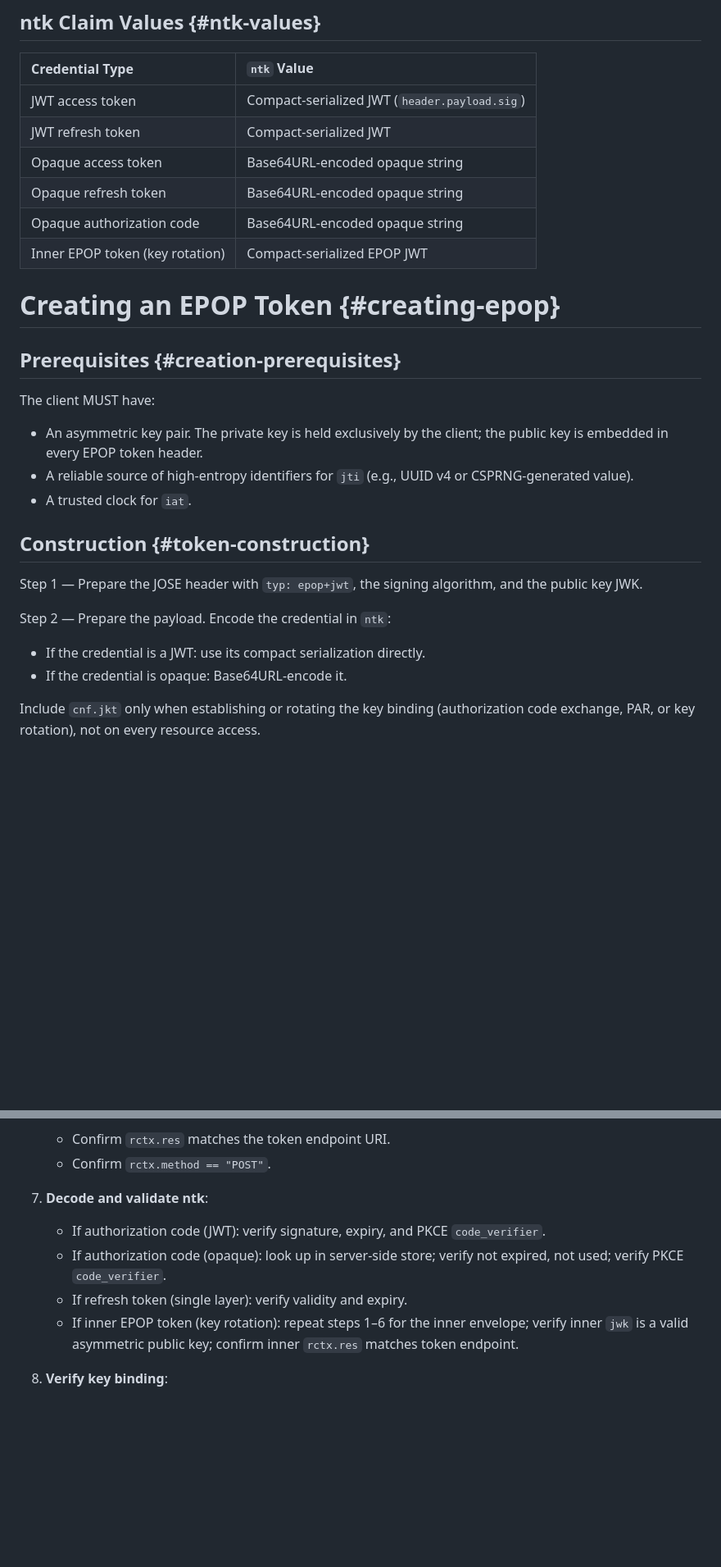
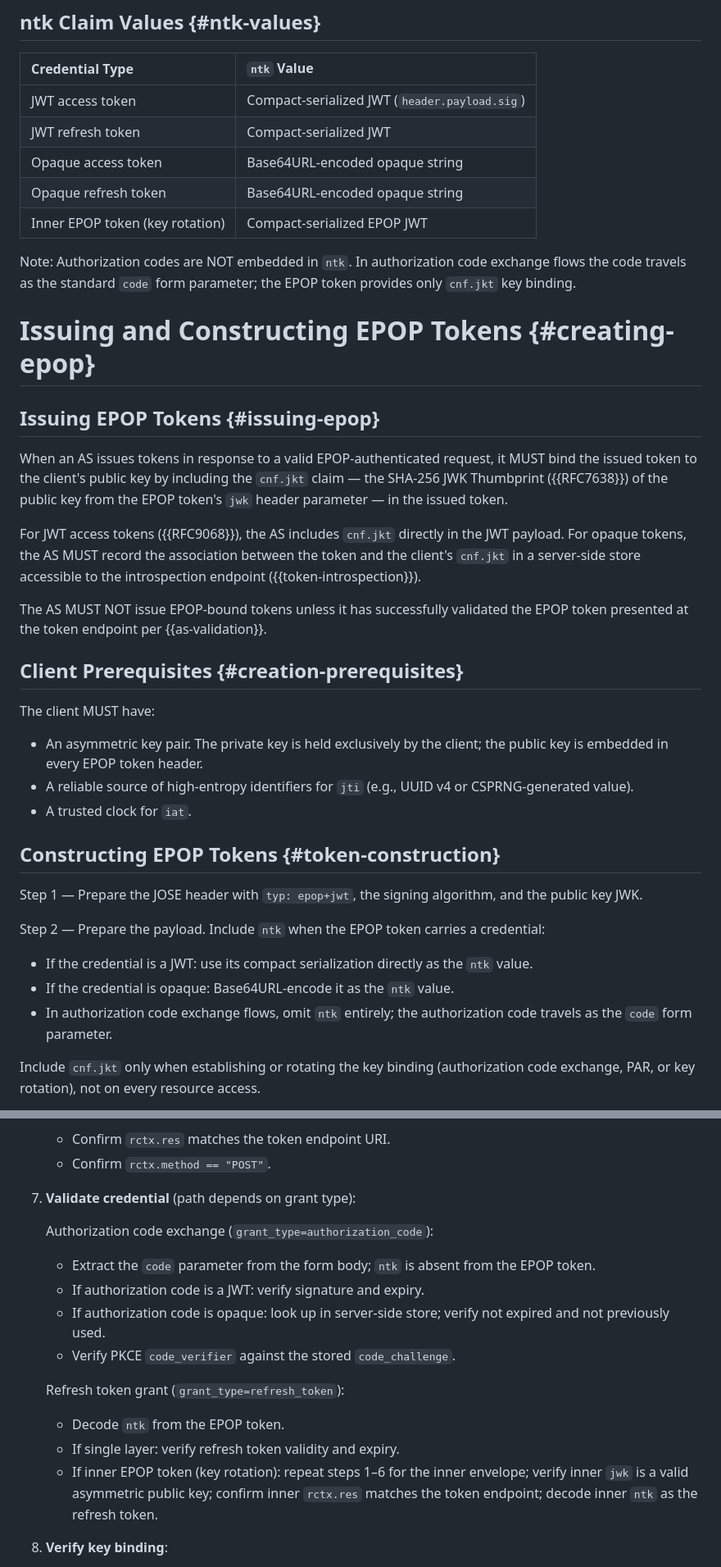
Before and after one commit to asambeka/epop, a Markdown page: draft-ambekar-oauth-epop.md, 2 parts joined by grey strips. Shown at 82% size. GitHub-like rendering; blank space fills up the shorter version.

```diff
--- a/draft-ambekar-oauth-epop.md
+++ b/draft-ambekar-oauth-epop.md
@@ -201,12 +217,21 @@ Example payload:
 | JWT refresh token | Compact-serialized JWT |
 | Opaque access token | Base64URL-encoded opaque string |
 | Opaque refresh token | Base64URL-encoded opaque string |
-| Opaque authorization code | Base64URL-encoded opaque string |
 | Inner EPOP token (key rotation) | Compact-serialized EPOP JWT |
 
-# Creating an EPOP Token {#creating-epop}
+Note: Authorization codes are NOT embedded in `ntk`. In authorization code exchange flows the code travels as the standard `code` form parameter; the EPOP token provides only `cnf.jkt` key binding.
 
-## Prerequisites {#creation-prerequisites}
+# Issuing and Constructing EPOP Tokens {#creating-epop}
+
+## Issuing EPOP Tokens {#issuing-epop}
+
+When an AS issues tokens in response to a valid EPOP-authenticated request, it MUST bind the issued token to the client's public key by including the `cnf.jkt` claim — the SHA-256 JWK Thumbprint ({{RFC7638}}) of the public key from the EPOP token's `jwk` header parameter — in the issued token.
+
+For JWT access tokens ({{RFC9068}}), the AS includes `cnf.jkt` directly in the JWT payload. For opaque tokens, the AS MUST record the association between the token and the client's `cnf.jkt` in a server-side store accessible to the introspection endpoint ({{token-introspection}}).
+
+The AS MUST NOT issue EPOP-bound tokens unless it has successfully validated the EPOP token presented at the token endpoint per {{as-validation}}.
+
+## Client Prerequisites {#creation-prerequisites}
 
 The client MUST have:
 
@@ -214,14 +239,15 @@ The client MUST have:
 - A reliable source of high-entropy identifiers for `jti` (e.g., UUID v4 or CSPRNG-generated value).
 - A trusted clock for `iat`.
 
-## Construction {#token-construction}
+## Constructing EPOP Tokens {#token-construction}
 
 Step 1 — Prepare the JOSE header with `typ: epop+jwt`, the signing algorithm, and the public key JWK.
 
-Step 2 — Prepare the payload. Encode the credential in `ntk`:
+Step 2 — Prepare the payload. Include `ntk` when the EPOP token carries a credential:
 
-- If the credential is a JWT: use its compact serialization directly.
-- If the credential is opaque: Base64URL-encode it.
+- If the credential is a JWT: use its compact serialization directly as the `ntk` value.
+- If the credential is opaque: Base64URL-encode it as the `ntk` value.
+- In authorization code exchange flows, omit `ntk` entirely; the authorization code travels as the `code` form parameter.
 
 Include `cnf.jkt` only when establishing or rotating the key binding (authorization code exchange, PAR, or key rotation), not on every resource access.
 
@@ -293,11 +319,18 @@ The AS MUST perform the following steps in order. Failure at any step MUST resul
    - Confirm `rctx.res` matches the token endpoint URI.
    - Confirm `rctx.method == "POST"`.
 
-7. **Decode and validate ntk**:
-   - If authorization code (JWT): verify signature, expiry, and PKCE `code_verifier`.
-   - If authorization code (opaque): look up in server-side store; verify not expired, not used; verify PKCE `code_verifier`.
-   - If refresh token (single layer): verify validity and expiry.
-   - If inner EPOP token (key rotation): repeat steps 1–6 for the inner envelope; verify inner `jwk` is a valid asymmetric public key; confirm inner `rctx.res` matches token endpoint.
+7. **Validate credential** (path depends on grant type):
+
+   Authorization code exchange (`grant_type=authorization_code`):
+   - Extract the `code` parameter from the form body; `ntk` is absent from the EPOP token.
+   - If authorization code is a JWT: verify signature and expiry.
+   - If authorization code is opaque: look up in server-side store; verify not expired and not previously used.
+   - Verify PKCE `code_verifier` against the stored `code_challenge`.
+
+   Refresh token grant (`grant_type=refresh_token`):
+   - Decode `ntk` from the EPOP token.
+   - If single layer: verify refresh token validity and expiry.
+   - If inner EPOP token (key rotation): repeat steps 1–6 for the inner envelope; verify inner `jwk` is a valid asymmetric public key; confirm inner `rctx.res` matches the token endpoint; decode inner `ntk` as the refresh token.
 
 8. **Verify key binding**:
    - Authorization code (JWT): `sha256(outer jwk) == cnf.jkt` in the JWT code.
```
Also changed, not shown: other parts of draft-ambekar-oauth-epop.md (+93 -63 lines).
